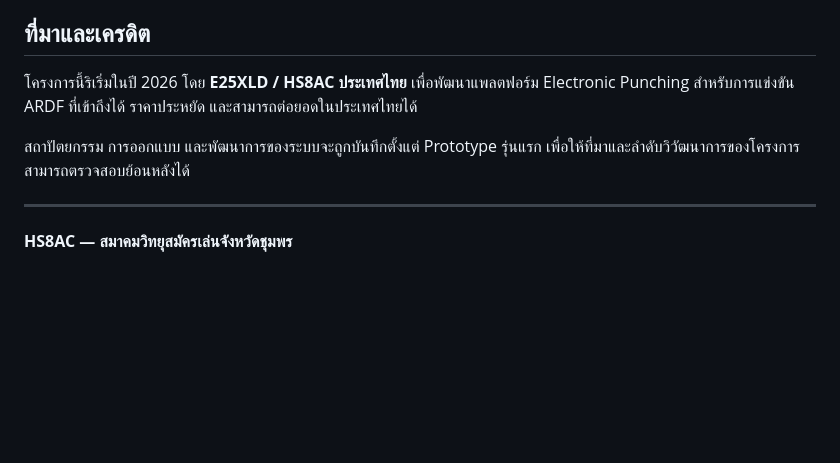
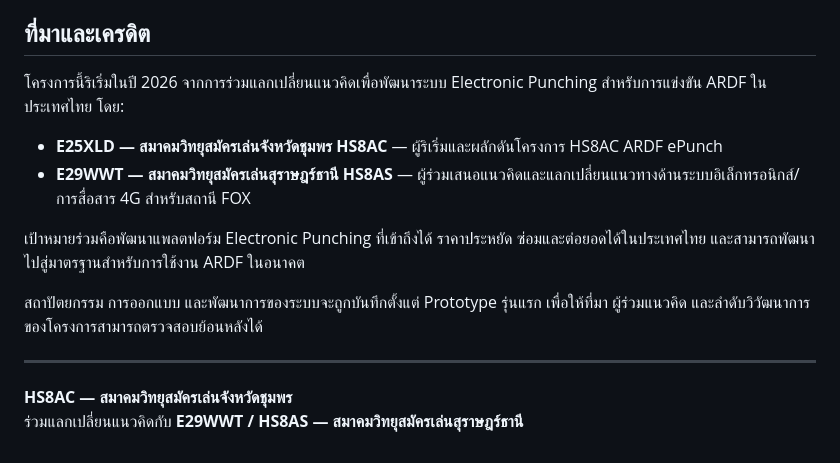
Before and after one commit to e25xld-ham/hs8ac, a Markdown page: projects/ardf-epunch/README.md, the part around the change. Rendered like a GitHub page; blank space fills up the shorter version.

Commit message:
เพิ่มเครดิต E29WWT / HS8AS ในโครงการ ARDF ePunch

```diff
--- a/projects/ardf-epunch/README.md
+++ b/projects/ardf-epunch/README.md
@@ -248,10 +248,16 @@ Prototype V1 จะเริ่มประกอบบน Breadboard แบบ
 
 ## ที่มาและเครดิต
 
-โครงการนี้ริเริ่มในปี 2026 โดย **E25XLD / HS8AC ประเทศไทย** เพื่อพัฒนาแพลตฟอร์ม Electronic Punching สำหรับการแข่งขัน ARDF ที่เข้าถึงได้ ราคาประหยัด และสามารถต่อยอดในประเทศไทยได้
+โครงการนี้ริเริ่มในปี 2026 จากการร่วมแลกเปลี่ยนแนวคิดเพื่อพัฒนาระบบ Electronic Punching สำหรับการแข่งขัน ARDF ในประเทศไทย โดย:
 
-สถาปัตยกรรม การออกแบบ และพัฒนาการของระบบจะถูกบันทึกตั้งแต่ Prototype รุ่นแรก เพื่อให้ที่มาและลำดับวิวัฒนาการของโครงการสามารถตรวจสอบย้อนหลังได้
+- **E25XLD — สมาคมวิทยุสมัครเล่นจังหวัดชุมพร HS8AC** — ผู้ริเริ่มและผลักดันโครงการ HS8AC ARDF ePunch
+- **E29WWT — สมาคมวิทยุสมัครเล่นสุราษฎร์ธานี HS8AS** — ผู้ร่วมเสนอแนวคิดและแลกเปลี่ยนแนวทางด้านระบบอิเล็กทรอนิกส์/การสื่อสาร 4G สำหรับสถานี FOX
+
+เป้าหมายร่วมคือพัฒนาแพลตฟอร์ม Electronic Punching ที่เข้าถึงได้ ราคาประหยัด ซ่อมและต่อยอดได้ในประเทศไทย และสามารถพัฒนาไปสู่มาตรฐานสำหรับการใช้งาน ARDF ในอนาคต
+
+สถาปัตยกรรม การออกแบบ และพัฒนาการของระบบจะถูกบันทึกตั้งแต่ Prototype รุ่นแรก เพื่อให้ที่มา ผู้ร่วมแนวคิด และลำดับวิวัฒนาการของโครงการสามารถตรวจสอบย้อนหลังได้
 
 ---
 
 **HS8AC — สมาคมวิทยุสมัครเล่นจังหวัดชุมพร**
+ร่วมแลกเปลี่ยนแนวคิดกับ **E29WWT / HS8AS — สมาคมวิทยุสมัครเล่นสุราษฎร์ธานี**
```
